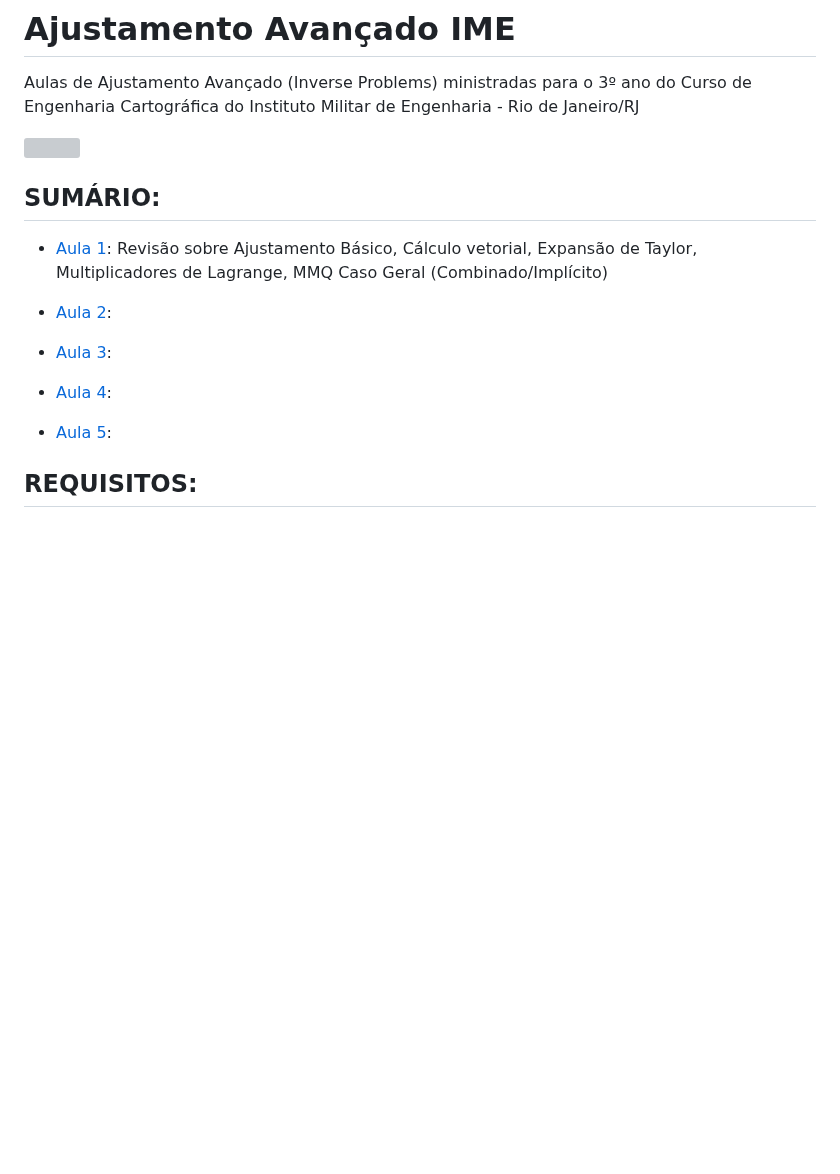
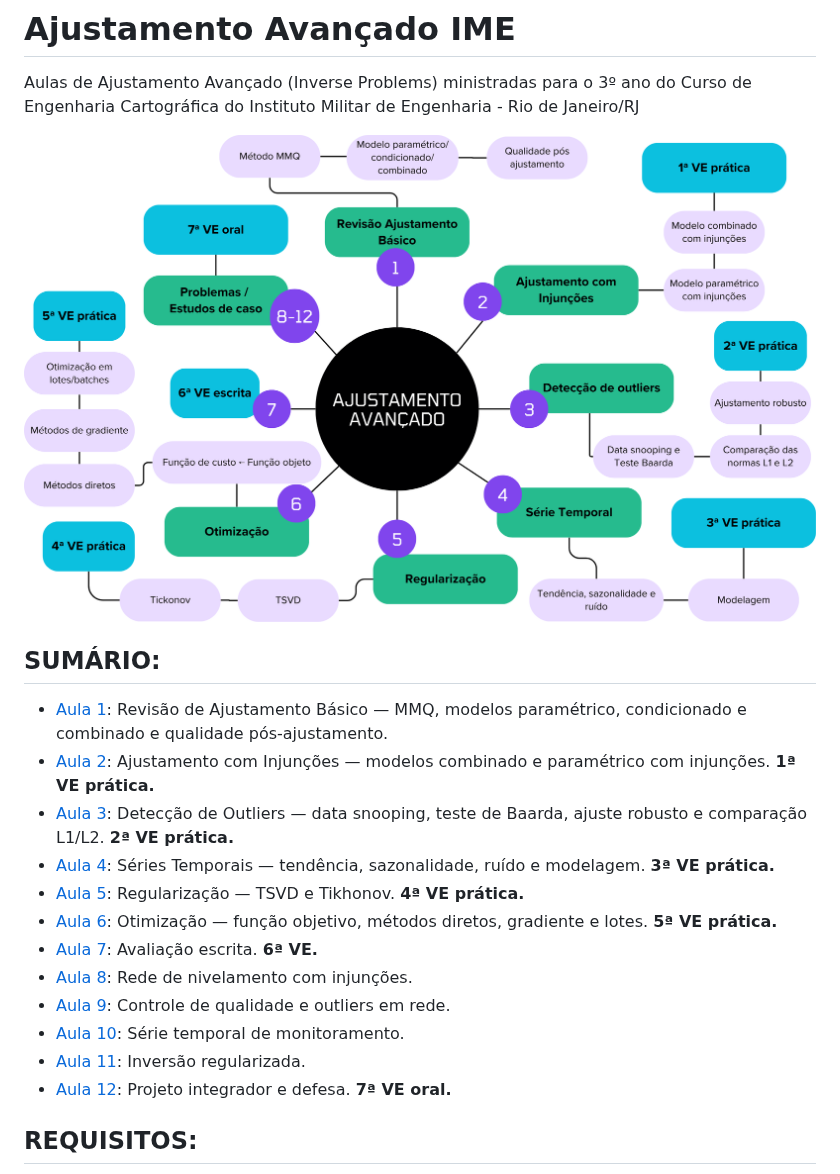
Before and after one commit to HumbertoDiego/AjustamentoAvancadoIME, a Markdown page: README.md, the part around the change. Drawn GitHub-style; pictures changed too: media/imgs/ajustavcd.png (added); blank space fills up the shorter version; grey boxes are pictures that could not be loaded.

Commit message:
aulas update

```diff
--- a/README.md
+++ b/README.md
@@ -2,21 +2,22 @@
 
 Aulas de Ajustamento Avançado (Inverse Problems) ministradas para o 3º ano do Curso de Engenharia Cartográfica do Instituto Militar de Engenharia - Rio de Janeiro/RJ
 
-<img src="media/imgs/AjustAvançado.png">
+<img src="media/imgs/ajustavcd.png">
 
 ## SUMÁRIO:
 
-- [Aula 1](https://github.com/HumbertoDiego/AjustamentoAvancadoIME/blob/main/01_revisao_ajustamento_basico.ipynb): Revisão sobre Ajustamento Básico, Cálculo vetorial, Expansão de Taylor, Multiplicadores de Lagrange, MMQ Caso Geral (Combinado/Implícito)
-
-- [Aula 2](https://github.com/HumbertoDiego/AjustamentoAvancadoIME/blob/main/02_deteccao_erros_grosseiros.ipynb):
-
-- [Aula 3](https://github.com/HumbertoDiego/AjustamentoAvancadoIME/blob/main/03_estimadores_robustos.ipynb):
-
-- [Aula 4](https://github.com/HumbertoDiego/AjustamentoAvancadoIME/blob/main/04_filtragem_sequencial.ipynb):
-
-- [Aula 5](https://github.com/HumbertoDiego/AjustamentoAvancadoIME/blob/main/05_redes_geodesicas.ipynb):
-
-
+- [Aula 1](https://github.com/HumbertoDiego/AjustamentoAvancadoIME/blob/main/01_revisao_ajustamento_basico.ipynb): Revisão de Ajustamento Básico — MMQ, modelos paramétrico, condicionado e combinado e qualidade pós-ajustamento.
+- [Aula 2](https://github.com/HumbertoDiego/AjustamentoAvancadoIME/blob/main/02_ajustamento_com_injuncoes.ipynb): Ajustamento com Injunções — modelos combinado e paramétrico com injunções. **1ª VE prática.**
+- [Aula 3](https://github.com/HumbertoDiego/AjustamentoAvancadoIME/blob/main/03_deteccao_de_outliers.ipynb): Detecção de Outliers — data snooping, teste de Baarda, ajuste robusto e comparação L1/L2. **2ª VE prática.**
+- [Aula 4](https://github.com/HumbertoDiego/AjustamentoAvancadoIME/blob/main/04_series_temporais.ipynb): Séries Temporais — tendência, sazonalidade, ruído e modelagem. **3ª VE prática.**
+- [Aula 5](https://github.com/HumbertoDiego/AjustamentoAvancadoIME/blob/main/05_regularizacao.ipynb): Regularização — TSVD e Tikhonov. **4ª VE prática.**
+- [Aula 6](https://github.com/HumbertoDiego/AjustamentoAvancadoIME/blob/main/06_otimizacao.ipynb): Otimização — função objetivo, métodos diretos, gradiente e lotes. **5ª VE prática.**
+- [Aula 7](https://github.com/HumbertoDiego/AjustamentoAvancadoIME/blob/main/07_avaliacao_escrita.ipynb): Avaliação escrita. **6ª VE.**
+- [Aula 8](https://github.com/HumbertoDiego/AjustamentoAvancadoIME/blob/main/08_estudo_de_caso_1.ipynb): Rede de nivelamento com injunções.
+- [Aula 9](https://github.com/HumbertoDiego/AjustamentoAvancadoIME/blob/main/09_estudo_de_caso_2.ipynb): Controle de qualidade e outliers em rede.
+- [Aula 10](https://github.com/HumbertoDiego/AjustamentoAvancadoIME/blob/main/10_estudo_de_caso_3.ipynb): Série temporal de monitoramento.
+- [Aula 11](https://github.com/HumbertoDiego/AjustamentoAvancadoIME/blob/main/11_estudo_de_caso_4.ipynb): Inversão regularizada.
+- [Aula 12](https://github.com/HumbertoDiego/AjustamentoAvancadoIME/blob/main/12_estudo_de_caso_5.ipynb): Projeto integrador e defesa. **7ª VE oral.**
 
 ## REQUISITOS:
 
```
Also changed, not shown: 17 other files.
